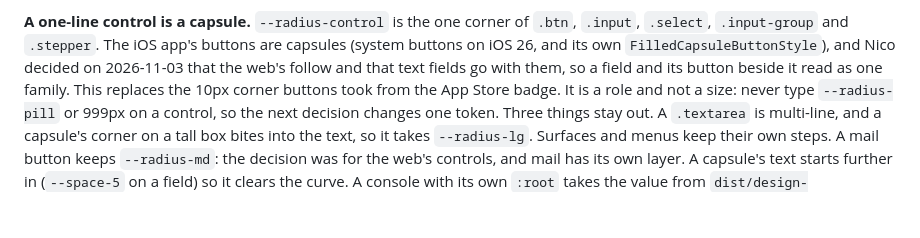
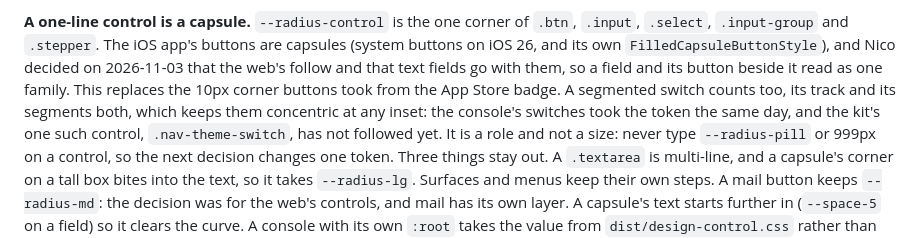
Before and after one commit to NickAtGit/nfc-cool-design, a Markdown page: docs/GUIDELINE.md, the part around the change. GitHub-like rendering; blank space fills up the shorter version.

Commit message:
A segmented switch counts as a one-line control: the guideline's capsule section says its track and segments both take --radius-control, as the console's switches now do, and names .nav-theme-switch as the kit's one such control that has not followed yet
Co-Authored-By: Claude Opus 5.5 <noreply@anthropic.com>

```diff
--- a/docs/GUIDELINE.md
+++ b/docs/GUIDELINE.md
@@ -129,7 +129,10 @@ a text button reading "App Store" is never a stand-in for it.
 are capsules (system buttons on iOS 26, and its own `FilledCapsuleButtonStyle`),
 and Nico decided on 2026-11-03 that the web's follow and that text fields go with
 them, so a field and its button beside it read as one family. This replaces the
-10px corner buttons took from the App Store badge. It is a role and not a size:
+10px corner buttons took from the App Store badge. A segmented switch counts too,
+its track and its segments both, which keeps them concentric at any inset: the
+console's switches took the token the same day, and the kit's one such control,
+`.nav-theme-switch`, has not followed yet. It is a role and not a size:
 never type `--radius-pill` or 999px on a control, so the next decision changes
 one token. Three things stay out. A `.textarea` is multi-line, and a capsule's
 corner on a tall box bites into the text, so it takes `--radius-lg`. Surfaces and
```
